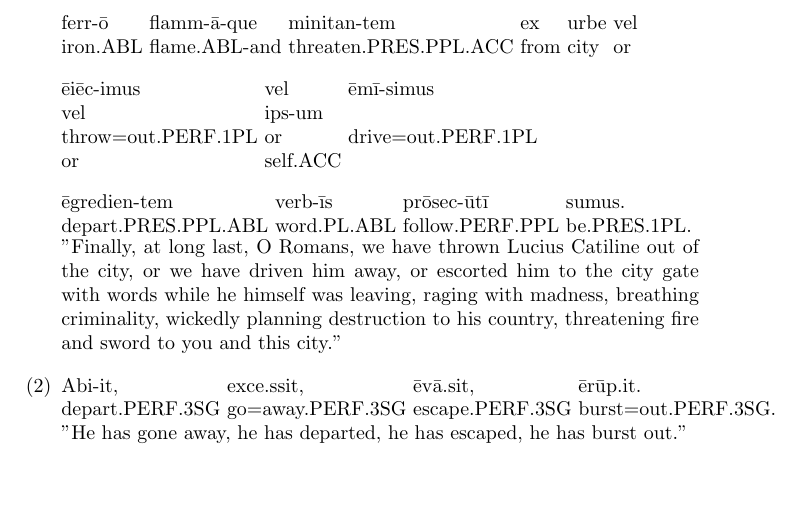
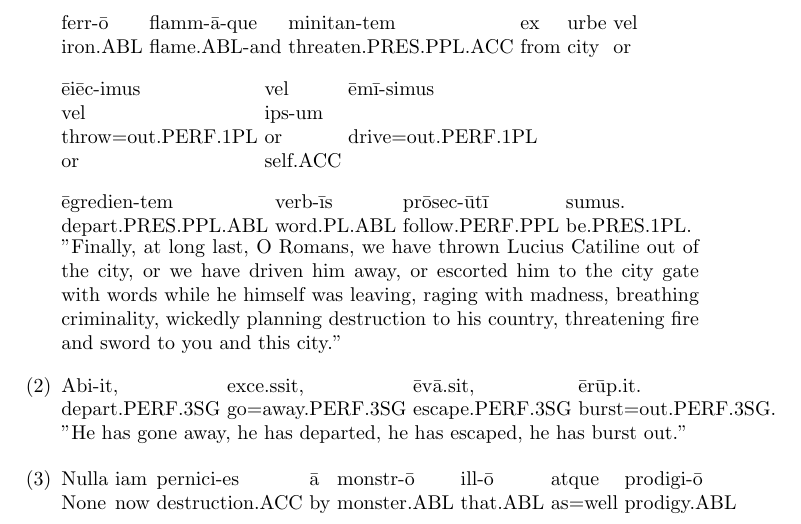
Before and after one commit to Laichar/CatilinaGloss, a LaTeX document (CiceroGloss.tex): part of the page, cut so that both start at the same text, the shorter picture padded with empty space. Compiled offline with pdfLaTeX.

Commit message:
Sentence three of first passage

```diff
--- a/CiceroGloss.tex
+++ b/CiceroGloss.tex
@@ -37,5 +37,9 @@
 		{depart.PERF.3SG & go=away.PERF.3SG & escape.PERF.3SG & burst=out.PERF.3SG.}
 		{"He has gone away, he has departed, he has escaped, he has burst out."}
 		}
+\enumsentence{\shortexnt{8}
+		{Nulla & iam & pernici-es & ā & monstr-ō & ill-ō & atque & prodigi-ō}
+		{None & now & destruction.ACC & by & monster.ABL & that.ABL & as=well & prodigy.ABL}
+		}
 
 \end{document}
```
Also changed, not shown: CiceroGloss.pdf, 2 other files.
